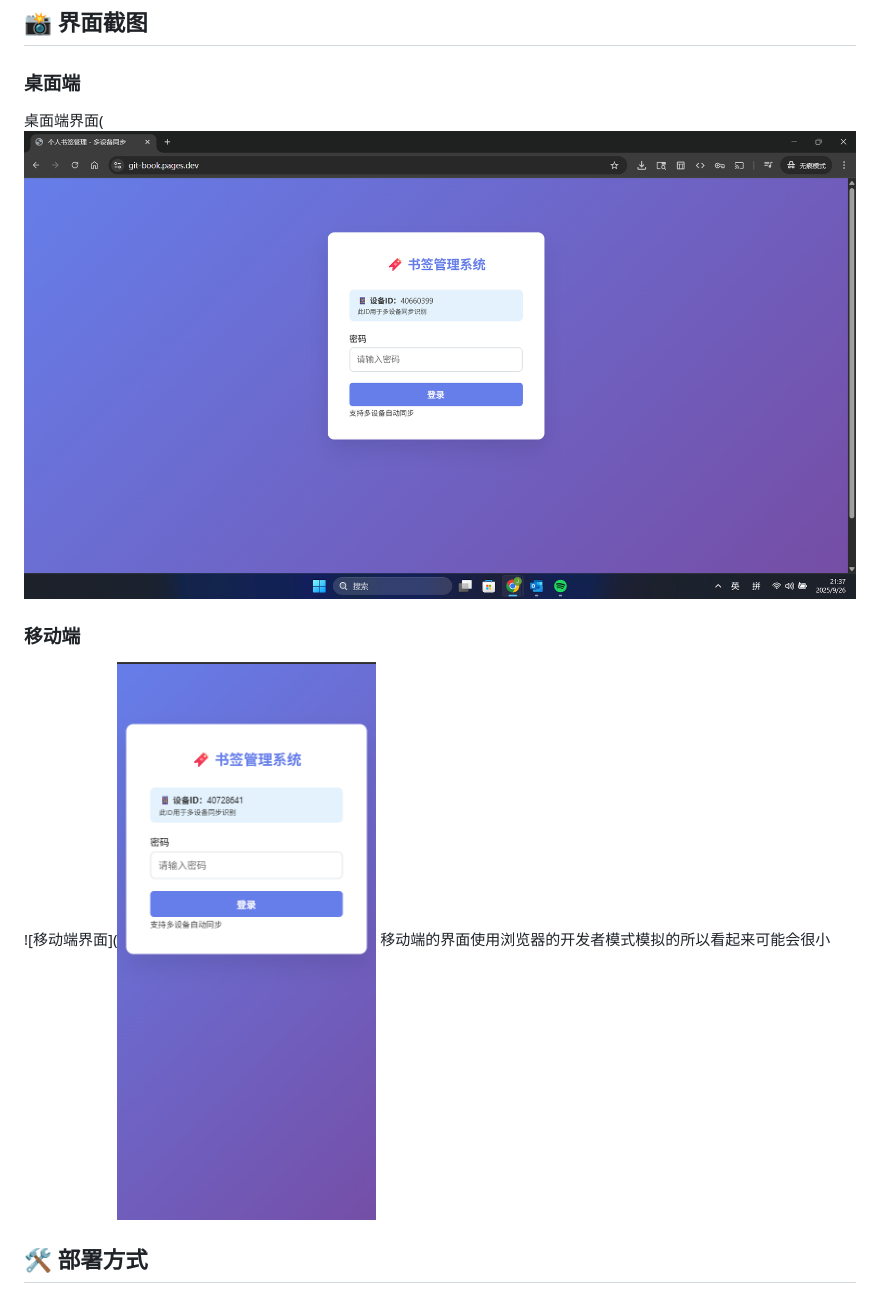
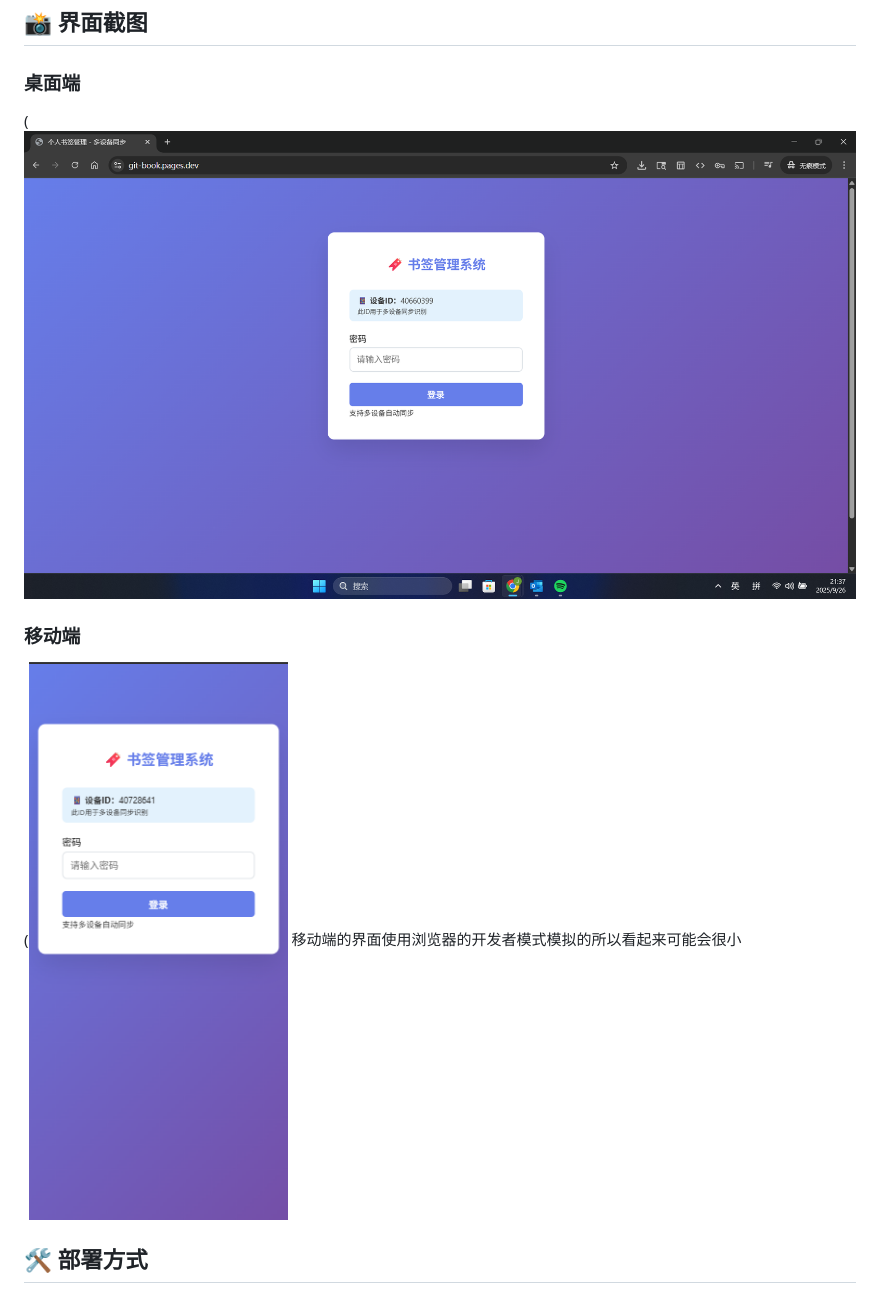
Before and after one commit to cloud-super111/Bookmark-Manager, a Markdown page: README.md, the part around the change. GitHub-like rendering.

```diff
--- a/README.md
+++ b/README.md
@@ -21,10 +21,10 @@
 ## 📸 界面截图
 
 ### 桌面端
-桌面端界面(![alt text](image.png)
+(![alt text](image.png)
 
 ### 移动端
-![移动端界面](![alt text](image-1.png)
+(![alt text](image-1.png)
 移动端的界面使用浏览器的开发者模式模拟的所以看起来可能会很小
 
 ## 🛠️ 部署方式
```
